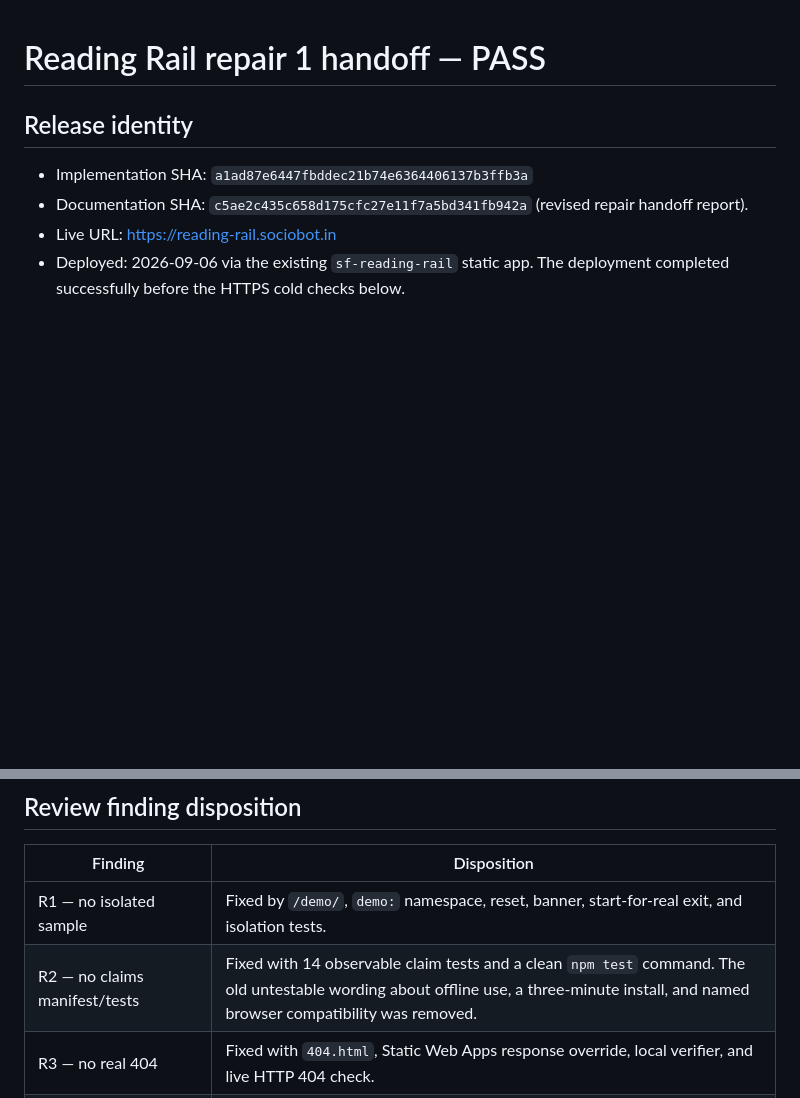
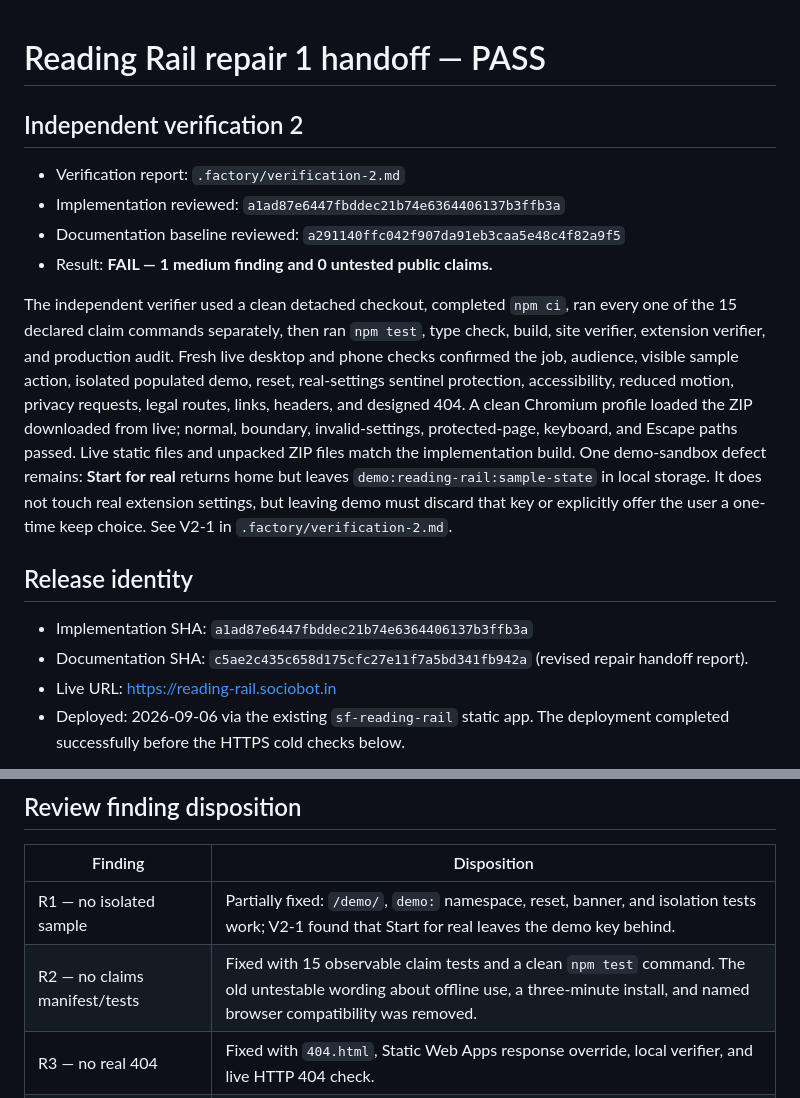
Before and after one commit to B-Divyesh/sf-reading-rail, a Markdown page: .factory/handoff.md, 2 parts joined by grey strips. Drawn GitHub-style; blank space fills up the shorter version.

Commit message:
docs: add verification 2 report

```diff
--- a/.factory/handoff.md
+++ b/.factory/handoff.md
@@ -1,4 +1,25 @@
 # Reading Rail repair 1 handoff — PASS
+
+## Independent verification 2
+
+- Verification report: `.factory/verification-2.md`
+- Implementation reviewed: `a1ad87e6447fbddec21b74e6364406137b3ffb3a`
+- Documentation baseline reviewed: `a291140ffc042f907da91eb3caa5e48c4f82a9f5`
+- Result: **FAIL — 1 medium finding and 0 untested public claims.**
+
+The independent verifier used a clean detached checkout, completed `npm ci`,
+ran every one of the 15 declared claim commands separately, then ran `npm test`,
+type check, build, site verifier, extension verifier, and production audit.
+Fresh live desktop and phone checks confirmed the job, audience, visible sample
+action, isolated populated demo, reset, real-settings sentinel protection,
+accessibility, reduced motion, privacy requests, legal routes, links, headers,
+and designed 404. A clean Chromium profile loaded the ZIP downloaded from live;
+normal, boundary, invalid-settings, protected-page, keyboard, and Escape paths
+passed. Live static files and unpacked ZIP files match the implementation build.
+One demo-sandbox defect remains: **Start for real** returns home but leaves
+`demo:reading-rail:sample-state` in local storage. It does not touch real
+extension settings, but leaving demo must discard that key or explicitly offer
+the user a one-time keep choice. See V2-1 in `.factory/verification-2.md`.
 
 ## Release identity
 
@@ -36,8 +57,8 @@
 
 | Finding | Disposition |
 | --- | --- |
-| R1 — no isolated sample | Fixed by `/demo/`, `demo:` namespace, reset, banner, start-for-real exit, and isolation tests. |
-| R2 — no claims manifest/tests | Fixed with 14 observable claim tests and a clean `npm test` command. The old untestable wording about offline use, a three-minute install, and named browser compatibility was removed. |
+| R1 — no isolated sample | Partially fixed: `/demo/`, `demo:` namespace, reset, banner, and isolation tests work; V2-1 found that Start for real leaves the demo key behind. |
+| R2 — no claims manifest/tests | Fixed with 15 observable claim tests and a clean `npm test` command. The old untestable wording about offline use, a three-minute install, and named browser compatibility was removed. |
 | R3 — no real 404 | Fixed with `404.html`, Static Web Apps response override, local verifier, and live HTTP 404 check. |
 | R4 — first-screen copy | Fixed with a job title, audience sentence, clear sample action, and three short facts before scrolling on desktop and phone. |
 | R5 — metadata/skeleton | Fixed on home, demo, privacy, terms, and 404 routes. |
```
Also changed, not shown: .factory/verification-2.md (added, +134 -0 lines).
